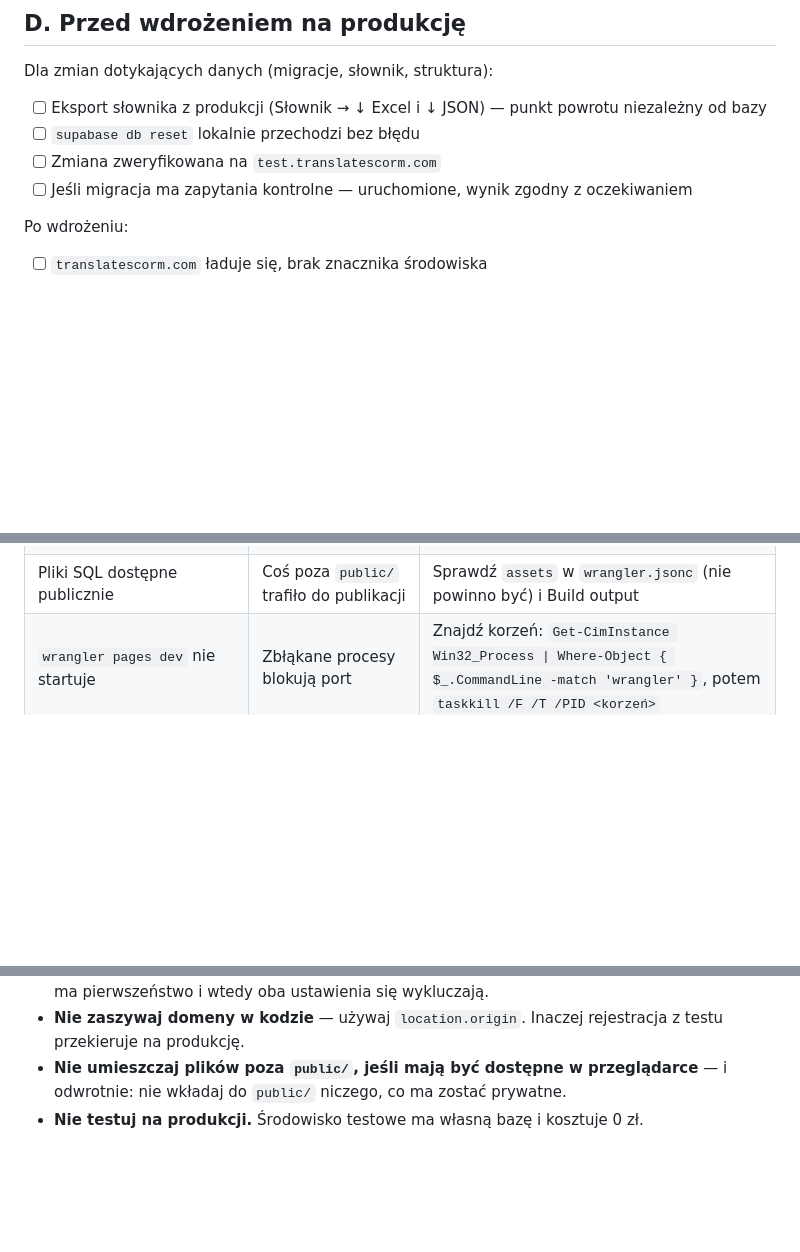
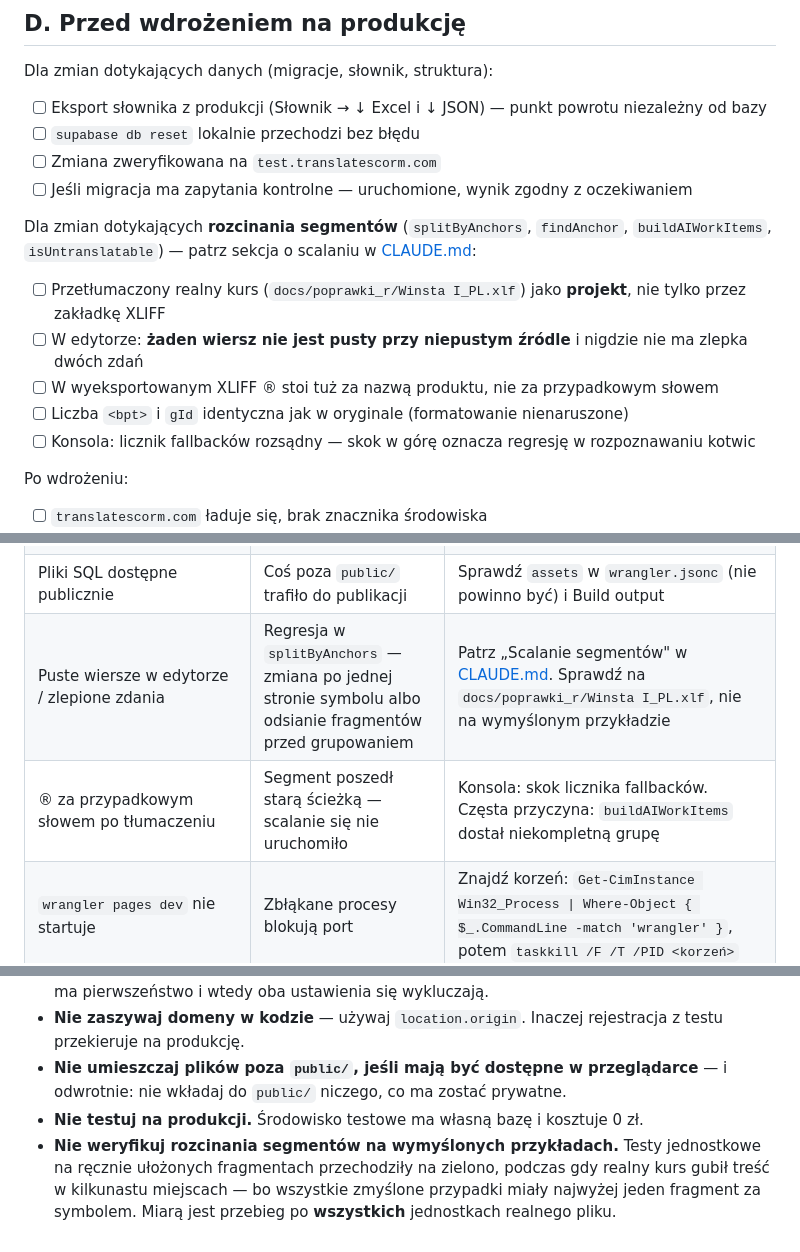
Before and after one commit to zloty05/translate-tool, a Markdown page: DEPLOYMENT.md, 3 parts joined by grey strips. Rendered like a GitHub page; blank space fills up the shorter version.

```diff
--- a/DEPLOYMENT.md
+++ b/DEPLOYMENT.md
@@ -128,6 +128,15 @@ Dla zmian dotykających danych (migracje, słownik, struktura):
 - [ ] Zmiana zweryfikowana na `test.translatescorm.com`
 - [ ] Jeśli migracja ma zapytania kontrolne — uruchomione, wynik zgodny z oczekiwaniem
 
+Dla zmian dotykających **rozcinania segmentów** (`splitByAnchors`, `findAnchor`,
+`buildAIWorkItems`, `isUntranslatable`) — patrz sekcja o scalaniu w [CLAUDE.md](CLAUDE.md):
+
+- [ ] Przetłumaczony realny kurs (`docs/poprawki_r/Winsta I_PL.xlf`) jako **projekt**, nie tylko przez zakładkę XLIFF
+- [ ] W edytorze: **żaden wiersz nie jest pusty przy niepustym źródle** i nigdzie nie ma zlepka dwóch zdań
+- [ ] W wyeksportowanym XLIFF ® stoi tuż za nazwą produktu, nie za przypadkowym słowem
+- [ ] Liczba `<bpt>` i `gId` identyczna jak w oryginale (formatowanie nienaruszone)
+- [ ] Konsola: licznik fallbacków rozsądny — skok w górę oznacza regresję w rozpoznawaniu kotwic
+
 Po wdrożeniu:
 
 - [ ] `translatescorm.com` ładuje się, brak znacznika środowiska
@@ -163,6 +172,8 @@ Migracje w tym projekcie są celowo zachowawcze: backfill liczy wartości z real
 | `/api/translate` → **401**, reszta działa | Zmienne Preview wskazują produkcyjną bazę | Settings → Variables → Preview: `SUPABASE_URL`/`SUPABASE_ANON_KEY` na projekt testowy, potem Redeploy |
 | `Could not find the function ...` | Migracja niewgrana **albo** niepełne argumenty w teście | `supabase migration list`; przy `curl` wysyłaj komplet parametrów |
 | Pliki SQL dostępne publicznie | Coś poza `public/` trafiło do publikacji | Sprawdź `assets` w `wrangler.jsonc` (nie powinno być) i Build output |
+| Puste wiersze w edytorze / zlepione zdania | Regresja w `splitByAnchors` — zmiana po jednej stronie symbolu albo odsianie fragmentów przed grupowaniem | Patrz „Scalanie segmentów" w [CLAUDE.md](CLAUDE.md). Sprawdź na `docs/poprawki_r/Winsta I_PL.xlf`, nie na wymyślonym przykładzie |
+| ® za przypadkowym słowem po tłumaczeniu | Segment poszedł starą ścieżką — scalanie się nie uruchomiło | Konsola: skok licznika fallbacków. Częsta przyczyna: `buildAIWorkItems` dostał niekompletną grupę |
 | `wrangler pages dev` nie startuje | Zbłąkane procesy blokują port | Znajdź korzeń: `Get-CimInstance Win32_Process \| Where-Object { $_.CommandLine -match 'wrangler' }`, potem `taskkill /F /T /PID <korzeń>` |
 
 ---
@@ -174,3 +185,7 @@ Migracje w tym projekcie są celowo zachowawcze: backfill liczy wartości z real
 - **Nie zaszywaj domeny w kodzie** — używaj `location.origin`. Inaczej rejestracja z testu przekieruje na produkcję.
 - **Nie umieszczaj plików poza `public/`, jeśli mają być dostępne w przeglądarce** — i odwrotnie: nie wkładaj do `public/` niczego, co ma zostać prywatne.
 - **Nie testuj na produkcji.** Środowisko testowe ma własną bazę i kosztuje 0 zł.
+- **Nie weryfikuj rozcinania segmentów na wymyślonych przykładach.** Testy jednostkowe na
+  ręcznie ułożonych fragmentach przechodziły na zielono, podczas gdy realny kurs gubił treść
+  w kilkunastu miejscach — bo wszystkie zmyślone przypadki miały najwyżej jeden fragment za
+  symbolem. Miarą jest przebieg po **wszystkich** jednostkach realnego pliku.
```
Also changed, not shown: CLAUDE.md (+49 -1 lines).
